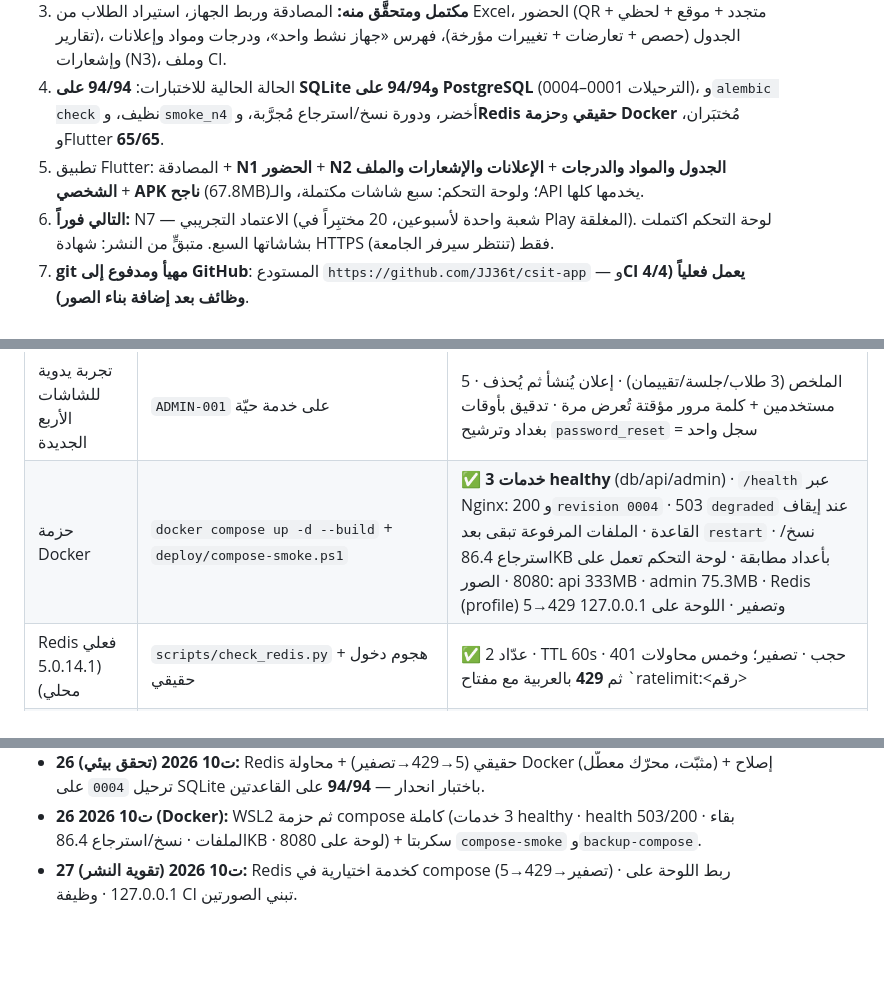
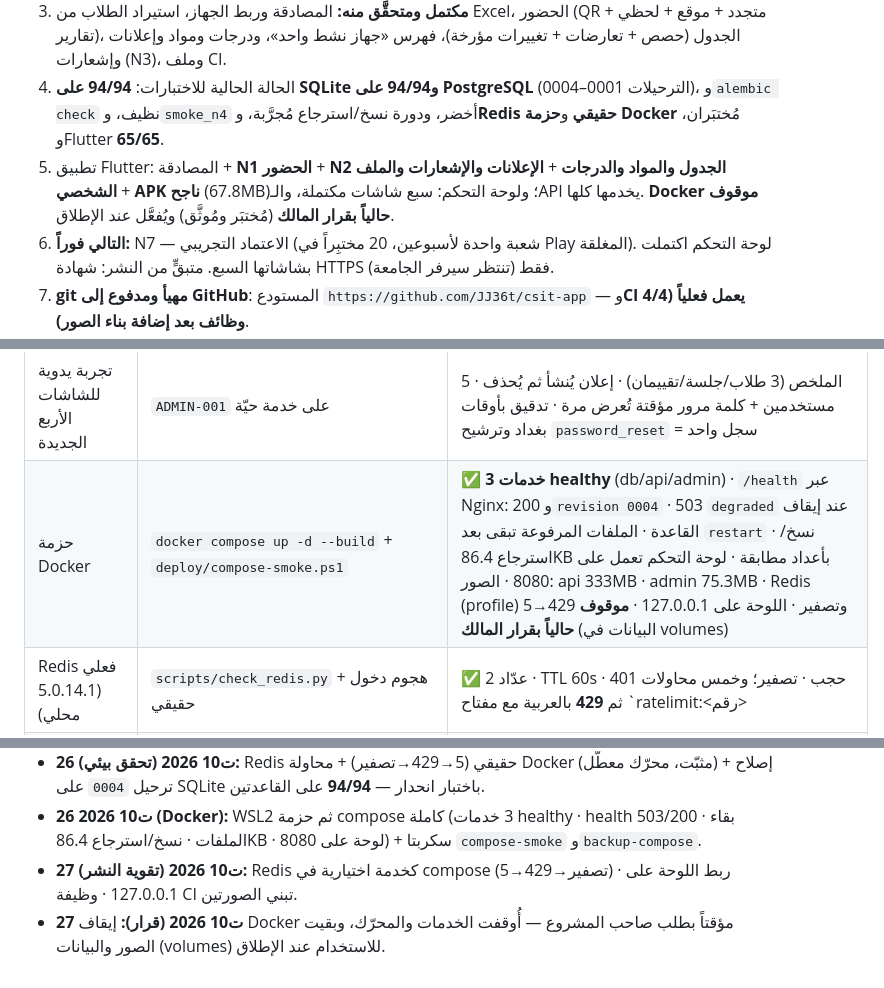
Before and after one commit to JJ36t/csit-app, a Markdown page: HANDOFF.md, 3 parts joined by grey strips. GitHub-like rendering; blank space fills up the shorter version.

```diff
--- a/HANDOFF.md
+++ b/HANDOFF.md
@@ -12,7 +12,7 @@
 2. المستودع: `csit-app/` وفيه `api/` و`app/` (Flutter) و`admin/` (React) و`design/` (نموذج الشاشات).
 3. **مكتمل ومتحقَّق منه:** المصادقة وربط الجهاز، استيراد الطلاب من Excel، الحضور (QR متجدد + موقع + لحظي + تقارير)، الجدول (حصص + تعارضات + تغييرات مؤرخة)، فهرس «جهاز نشط واحد»، ودرجات ومواد وإعلانات وإشعارات (N3)، وملف CI.
 4. الحالة الحالية للاختبارات: **94/94 على SQLite و94/94 على PostgreSQL** (الترحيلات 0001–0004)، و`alembic check` نظيف، و`smoke_n4` أخضر، ودورة نسخ/استرجاع مُجرَّبة، و**Redis حقيقي** و**حزمة Docker** مُختبَران، وFlutter **65/65**.
-5. تطبيق Flutter: المصادقة + **N1 الحضور** + **N2 الجدول والمواد والدرجات** + **الإعلانات والإشعارات والملف الشخصي** + **APK ناجح** (67.8MB)؛ ولوحة التحكم: سبع شاشات مكتملة، والـAPI يخدمها كلها.
+5. تطبيق Flutter: المصادقة + **N1 الحضور** + **N2 الجدول والمواد والدرجات** + **الإعلانات والإشعارات والملف الشخصي** + **APK ناجح** (67.8MB)؛ ولوحة التحكم: سبع شاشات مكتملة، والـAPI يخدمها كلها. **Docker موقوف حالياً بقرار المالك** (مُختبَر ومُوثَّق) ويُفعَّل عند الإطلاق.
 6. **التالي فوراً:** N7 — الاعتماد التجريبي (شعبة واحدة لأسبوعين، 20 مختبِراً في Play المغلقة). لوحة التحكم اكتملت بشاشاتها السبع. متبقٍّ من النشر: شهادة HTTPS فقط (تنتظر سيرفر الجامعة).
 7. **git مهيأ ومدفوع إلى GitHub**: المستودع `https://github.com/JJ36t/csit-app` — و**CI يعمل فعلياً (4/4 وظائف بعد إضافة بناء الصور)**.
 8. **Android SDK مثبّت** وبناء APK يعمل عبر قرص قصير `subst X:` (انظر 5.6)؛ تجربة الكاميرا على هاتف حقيقي لم تُجرّب بعد.
@@ -188,7 +188,7 @@
 | نسخ احتياطي + استرجاع | `backup_db.py` ثم `verify_restore.py` | نسخة 94.6KB ← استرجاع بلا أخطاء ← تطابق 5/0/1 ← `0003 (head)` ← حذف القاعدة المؤقتة |
 | `/health` حيّاً على PostgreSQL | `GET /health` | 200 · `{"status":"ok","database":"ok","revision":"0003"}` |
 | تجربة يدوية للشاشات الأربع الجديدة | `ADMIN-001` على خدمة حيّة | الملخص (3 طلاب/جلسة/تقييمان) · إعلان يُنشأ ثم يُحذف · 5 مستخدمين + كلمة مرور مؤقتة تُعرض مرة · تدقيق بأوقات بغداد وترشيح `password_reset` = سجل واحد |
-| حزمة Docker | `docker compose up -d --build` + `deploy/compose-smoke.ps1` | ✅ **3 خدمات healthy** (db/api/admin) · `/health` عبر Nginx: 200 و`revision 0004` · 503 `degraded` عند إيقاف القاعدة · الملفات المرفوعة تبقى بعد `restart` · نسخ/استرجاع 86.4KB بأعداد مطابقة · لوحة التحكم تعمل على 8080 · الصور: api 333MB · admin 75.3MB · Redis (profile) 5→429 وتصفير · اللوحة على 127.0.0.1 |
+| حزمة Docker | `docker compose up -d --build` + `deploy/compose-smoke.ps1` | ✅ **3 خدمات healthy** (db/api/admin) · `/health` عبر Nginx: 200 و`revision 0004` · 503 `degraded` عند إيقاف القاعدة · الملفات المرفوعة تبقى بعد `restart` · نسخ/استرجاع 86.4KB بأعداد مطابقة · لوحة التحكم تعمل على 8080 · الصور: api 333MB · admin 75.3MB · Redis (profile) 5→429 وتصفير · اللوحة على 127.0.0.1 · **موقوف حالياً بقرار المالك** (البيانات في volumes) |
 | Redis فعلي (5.0.14.1 محلي) | `scripts/check_redis.py` + هجوم دخول حقيقي | ✅ عدّاد 2 · TTL 60s · حجب · تصفير؛ وخمس محاولات 401 ثم **429** بالعربية مع مفتاح `ratelimit:<رقم>|<ip>` في Redis |
 | ترحيل 0004 على قاعدة فيها بيانات | SQLite (21 صفاً) + PostgreSQL (صف) | ✅ بعد إصلاح batch: العمود أُضيف، الصفوف حصلت على وقت، الفهارس باقية، و`downgrade` نظيف |
 | Flutter | `flutter analyze` / `flutter test` / `flutter build web --release` | 0 ملاحظات · **65/65** · بناء ناجح |
@@ -474,3 +474,4 @@ cd api; python scripts/dev_reset_devices.py S-100  # حساب واحد
 - **26 ت10 2026 (تحقق بيئي):** Redis حقيقي (5→429→تصفير) + محاولة Docker (مثبّت، محرّك معطّل) + إصلاح ترحيل `0004` على SQLite باختبار انحدار — **94/94** على القاعدتين.
 - **26 ت10 2026 (Docker):** WSL2 ثم حزمة compose كاملة (3 خدمات healthy · health 503/200 · بقاء الملفات · نسخ/استرجاع 86.4KB · لوحة على 8080) + سكربتا `compose-smoke` و`backup-compose`.
 - **27 ت10 2026 (تقوية النشر):** Redis كخدمة اختيارية في compose (5→429→تصفير) · ربط اللوحة على 127.0.0.1 · وظيفة CI تبني الصورتين.
+- **27 ت10 2026 (قرار):** إيقاف Docker مؤقتاً بطلب صاحب المشروع — أُوقفت الخدمات والمحرّك، وبقيت الصور والبيانات (volumes) للاستخدام عند الإطلاق.
```
Also changed, not shown: README.md (+1 -1 lines), START-HERE.md (+3 -1 lines).
